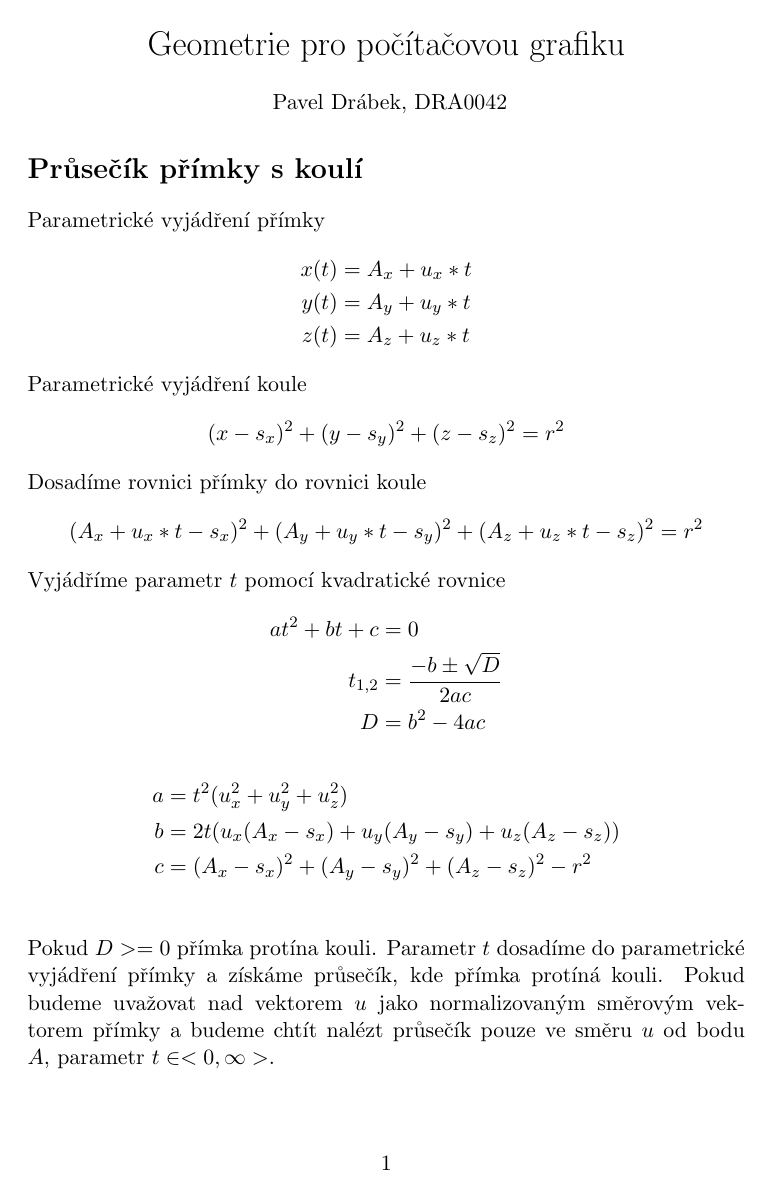
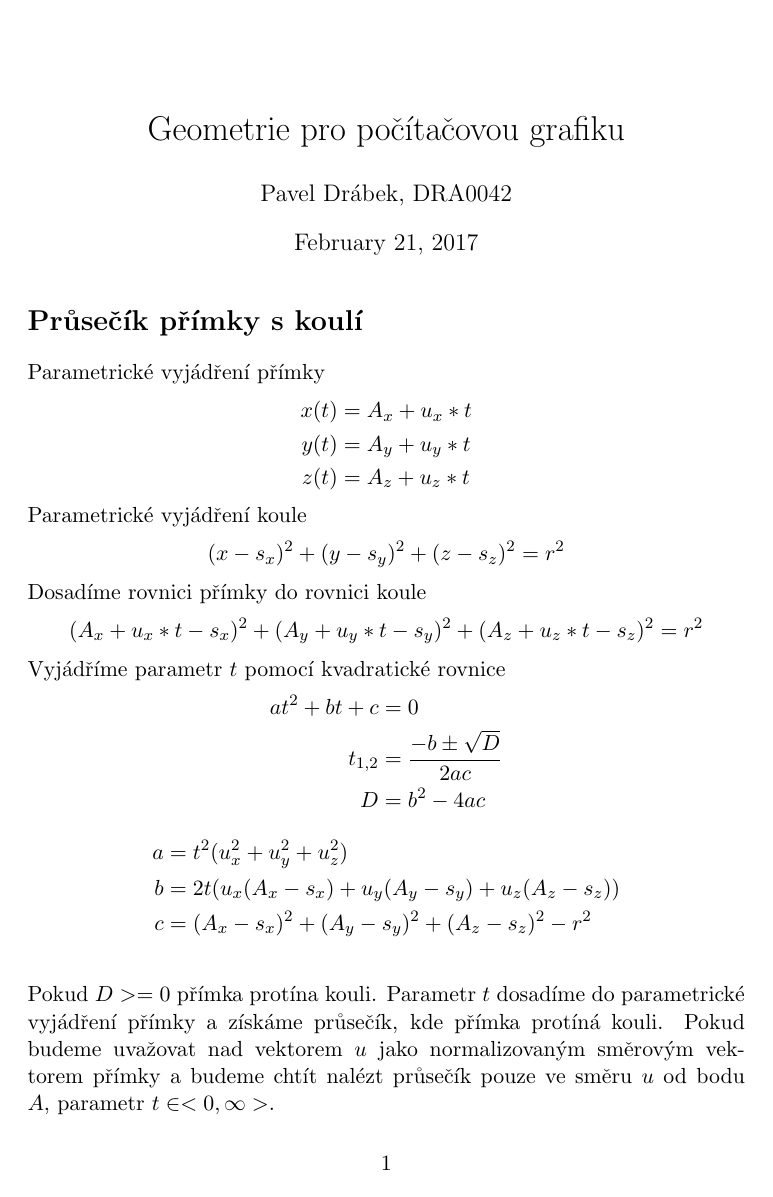
Before and after one commit to PavelDrabek/VSB_GPG_article, a LaTeX document (GPG_article.tex): the whole page. Compiled offline with pdfLaTeX.

Commit message:
PDF build

```diff
--- a/GPG_article.tex
+++ b/GPG_article.tex
@@ -2,10 +2,11 @@
 \usepackage[utf8]{inputenc}
 \usepackage{amsmath}
 
+\title{Geometrie pro počítačovou grafiku}
+\author{Pavel Drábek, DRA0042}
+
 \begin{document}
-\centerline{\LARGE Geometrie pro počítačovou grafiku}
-\vspace{\baselineskip}
-\centerline{ Pavel Drábek, DRA0042}
+\maketitle
 
 \section*{Průsečík přímky s koulí}
 Parametrické vyjádření přímky
```
Also changed, not shown: GPG_article.pdf (added), 3 other files.
